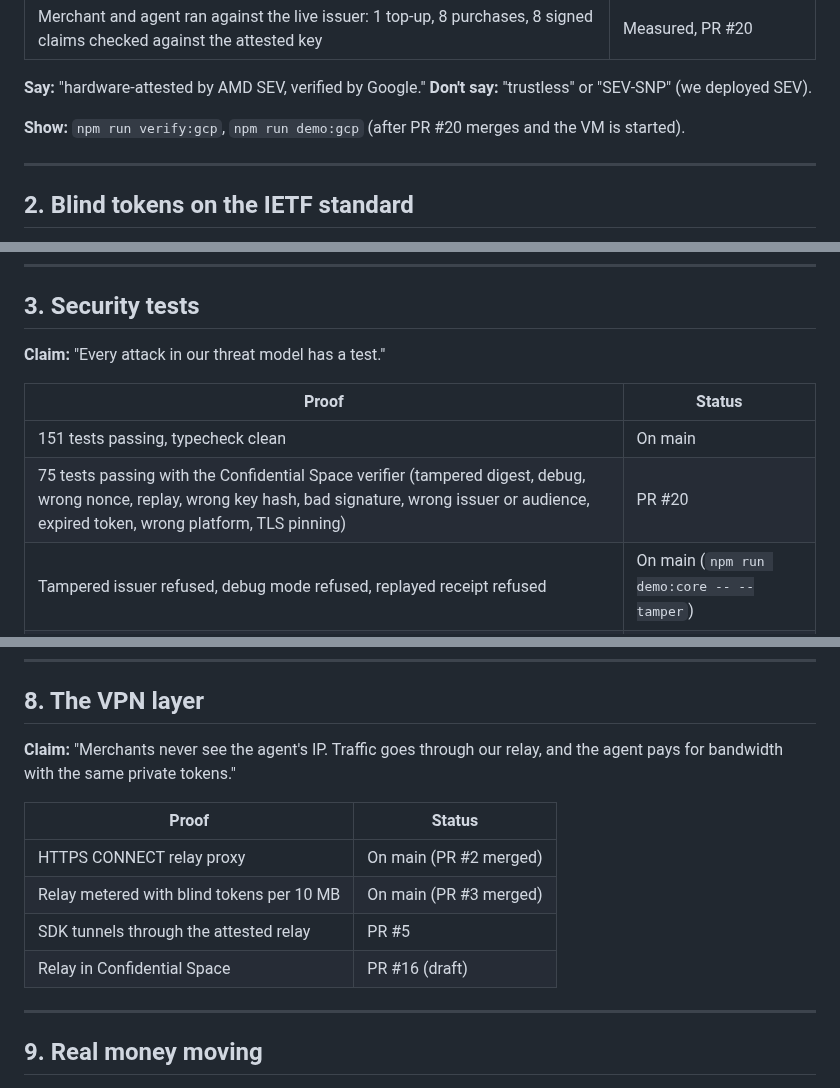
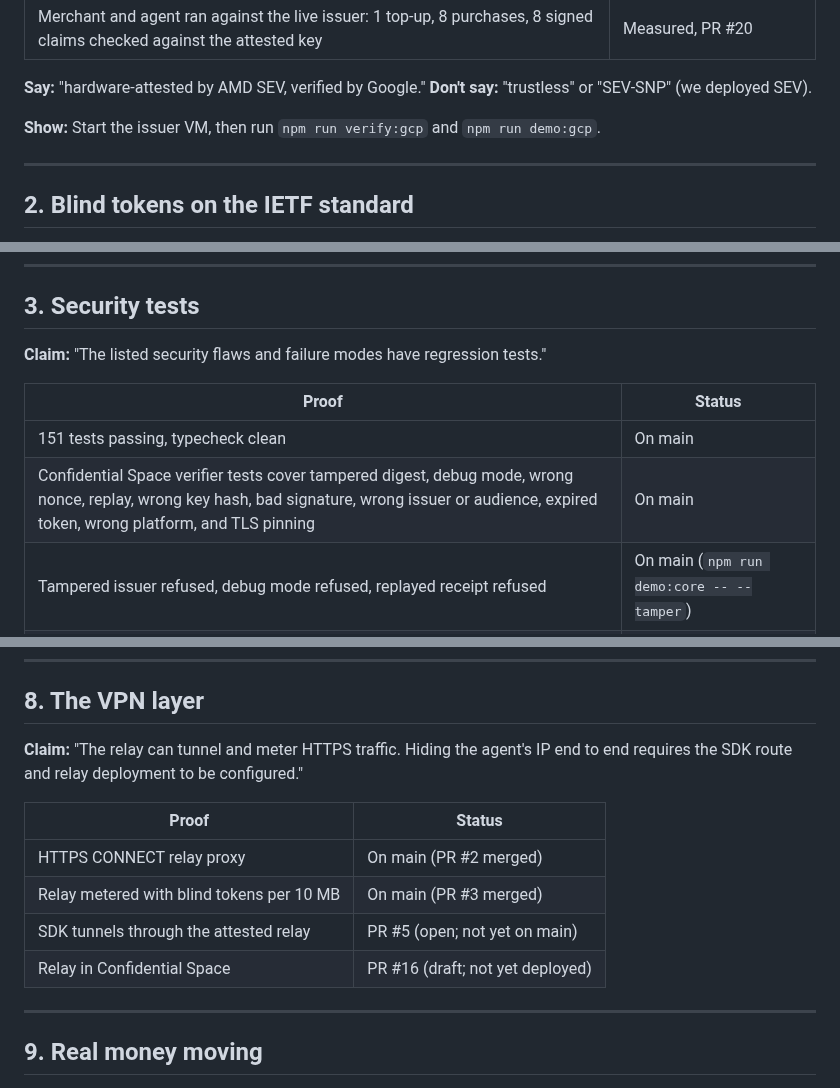
Before and after one commit to hrishabhayush/wraps, a Markdown page: docs/HIGHLIGHTS.md, 3 parts joined by grey strips. Drawn GitHub-style.

Commit message:
DOCS: narrow claims to current proof

```diff
--- a/docs/HIGHLIGHTS.md
+++ b/docs/HIGHLIGHTS.md
@@ -20,7 +20,7 @@ Last updated: Oct 24, 2026.
 
 **Say:** "hardware-attested by AMD SEV, verified by Google." **Don't say:** "trustless" or "SEV-SNP" (we deployed SEV).
 
-**Show:** `npm run verify:gcp`, `npm run demo:gcp` (after PR #20 merges and the VM is started).
+**Show:** Start the issuer VM, then run `npm run verify:gcp` and `npm run demo:gcp`.
 
 ---
 
@@ -37,12 +37,12 @@ Last updated: Oct 24, 2026.
 
 ## 3. Security tests
 
-**Claim:** "Every attack in our threat model has a test."
+**Claim:** "The listed security flaws and failure modes have regression tests."
 
 | Proof | Status |
 |---|---|
 | 151 tests passing, typecheck clean | On main |
-| 75 tests passing with the Confidential Space verifier (tampered digest, debug, wrong nonce, replay, wrong key hash, bad signature, wrong issuer or audience, expired token, wrong platform, TLS pinning) | PR #20 |
+| Confidential Space verifier tests cover tampered digest, debug mode, wrong nonce, replay, wrong key hash, bad signature, wrong issuer or audience, expired token, wrong platform, and TLS pinning | On main |
 | Tampered issuer refused, debug mode refused, replayed receipt refused | On main (`npm run demo:core -- --tamper`) |
 | Prompt injection ("buy 500 more") stopped by caps in code, not by the model | On main (`npm run demo:core -- --gullible`) |
 | 402 above the price cap refused, no wallet fallback | On main |
@@ -110,14 +110,14 @@ Cited: Dingledine and Mathewson, "Anonymity Loves Company" (2006): anonymity gro
 
 ## 8. The VPN layer
 
-**Claim:** "Merchants never see the agent's IP. Traffic goes through our relay, and the agent pays for bandwidth with the same private tokens."
+**Claim:** "The relay can tunnel and meter HTTPS traffic. Hiding the agent's IP end to end requires the SDK route and relay deployment to be configured."
 
 | Proof | Status |
 |---|---|
 | HTTPS CONNECT relay proxy | On main (PR #2 merged) |
 | Relay metered with blind tokens per 10 MB | On main (PR #3 merged) |
-| SDK tunnels through the attested relay | PR #5 |
-| Relay in Confidential Space | PR #16 (draft) |
+| SDK tunnels through the attested relay | PR #5 (open; not yet on main) |
+| Relay in Confidential Space | PR #16 (draft; not yet deployed) |
 
 ---
 
```
